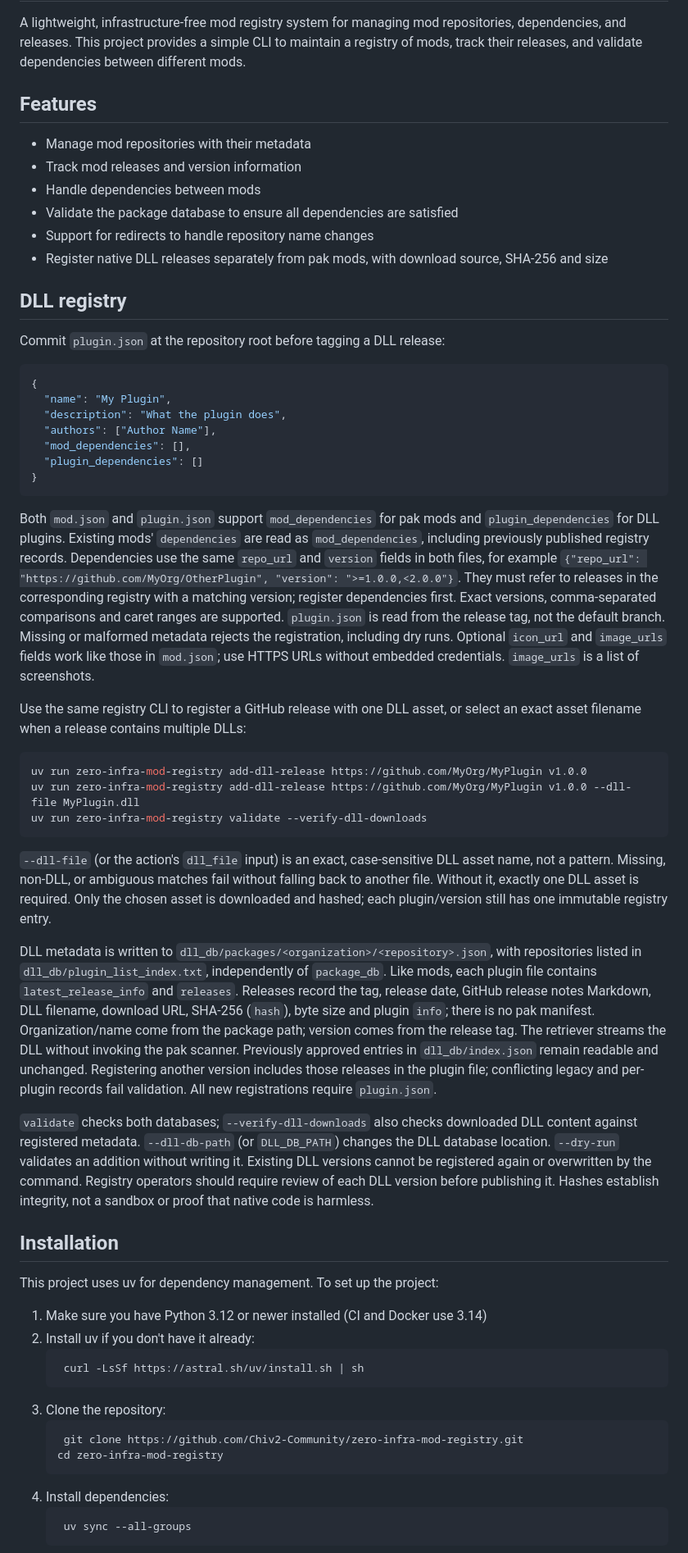
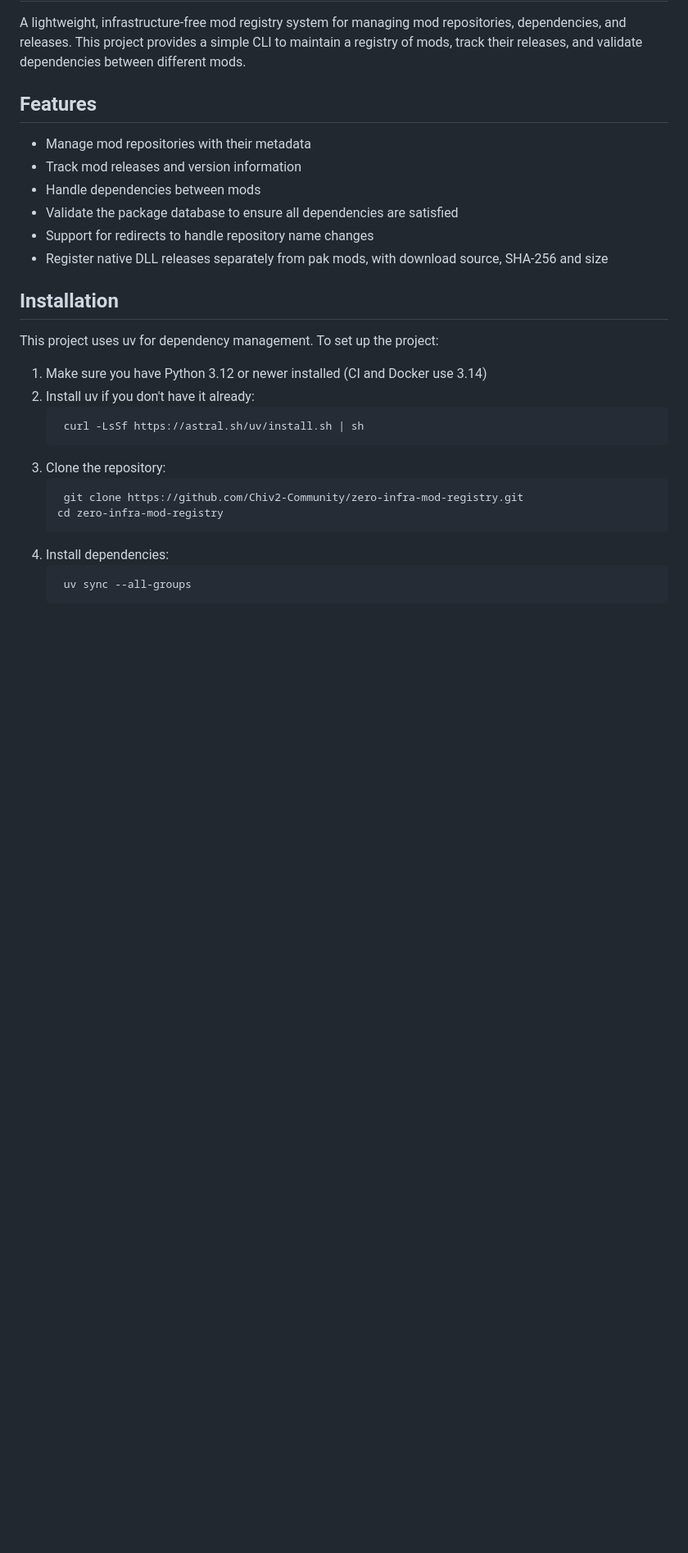
Before and after one commit to Chiv2-Community/zero-infra-mod-registry, a Markdown page: README.md, the part around one of its changes. Shown at 82% size. Drawn GitHub-style; blank space fills up the shorter version.

````diff
--- a/README.md
+++ b/README.md
@@ -10,65 +10,6 @@ A lightweight, infrastructure-free mod registry system for managing mod reposito
 - Validate the package database to ensure all dependencies are satisfied
 - Support for redirects to handle repository name changes
 - Register native DLL releases separately from pak mods, with download source, SHA-256 and size
-
-## DLL registry
-
-Commit `plugin.json` at the repository root before tagging a DLL release:
-
-```json
-{
-  "name": "My Plugin",
-  "description": "What the plugin does",
-  "authors": ["Author Name"],
-  "mod_dependencies": [],
-  "plugin_dependencies": []
-}
-```
-
-Both `mod.json` and `plugin.json` support `mod_dependencies` for pak mods and
-`plugin_dependencies` for DLL plugins. Existing mods' `dependencies` are read
-as `mod_dependencies`, including previously published registry records.
-Dependencies use the same `repo_url` and `version` fields in both files, for
-example `{"repo_url": "https://github.com/MyOrg/OtherPlugin", "version": ">=1.0.0,<2.0.0"}`.
-They must refer to releases in the corresponding registry with a matching version; register
-dependencies first. Exact versions, comma-separated comparisons and caret ranges
-are supported. `plugin.json` is read from the release tag, not the default branch.
-Missing or malformed metadata rejects the registration, including dry runs.
-Optional `icon_url` and `image_urls` fields work like those in `mod.json`; use
-HTTPS URLs without embedded credentials. `image_urls` is a list of screenshots.
-
-Use the same registry CLI to register a GitHub release with one DLL asset, or
-select an exact asset filename when a release contains multiple DLLs:
-
-```sh
-uv run zero-infra-mod-registry add-dll-release https://github.com/MyOrg/MyPlugin v1.0.0
-uv run zero-infra-mod-registry add-dll-release https://github.com/MyOrg/MyPlugin v1.0.0 --dll-file MyPlugin.dll
-uv run zero-infra-mod-registry validate --verify-dll-downloads
-```
-
-`--dll-file` (or the action's `dll_file` input) is an exact, case-sensitive DLL
-asset name, not a pattern. Missing, non-DLL, or ambiguous matches fail without
-falling back to another file. Without it, exactly one DLL asset is required.
-Only the chosen asset is downloaded and hashed; each plugin/version still has
-one immutable registry entry.
-
-DLL metadata is written to `dll_db/packages/<organization>/<repository>.json`,
-with repositories listed in `dll_db/plugin_list_index.txt`, independently of
-`package_db`. Like mods, each plugin file contains `latest_release_info` and
-`releases`. Releases record the tag, release date, GitHub release notes Markdown,
-DLL filename, download URL, SHA-256 (`hash`), byte size and plugin `info`; there is
-no pak manifest. Organization/name come from the package path; version comes
-from the release tag. The retriever streams the DLL without invoking the pak scanner.
-Previously approved entries in `dll_db/index.json` remain readable and unchanged.
-Registering another version includes those releases in the plugin file; conflicting
-legacy and per-plugin records fail validation. All new registrations require `plugin.json`.
-
-`validate` checks both databases; `--verify-dll-downloads` also checks downloaded
-DLL content against registered metadata. `--dll-db-path` (or `DLL_DB_PATH`) changes
-the DLL database location. `--dry-run` validates an addition without writing it.
-Existing DLL versions cannot be registered again or overwritten by the command.
-Registry operators should require review of each DLL version before publishing it.
-Hashes establish integrity, not a sandbox or proof that native code is harmless.
 
 ## Installation
 
````
Also changed, not shown: other parts of README.md (+48 -0 lines).
